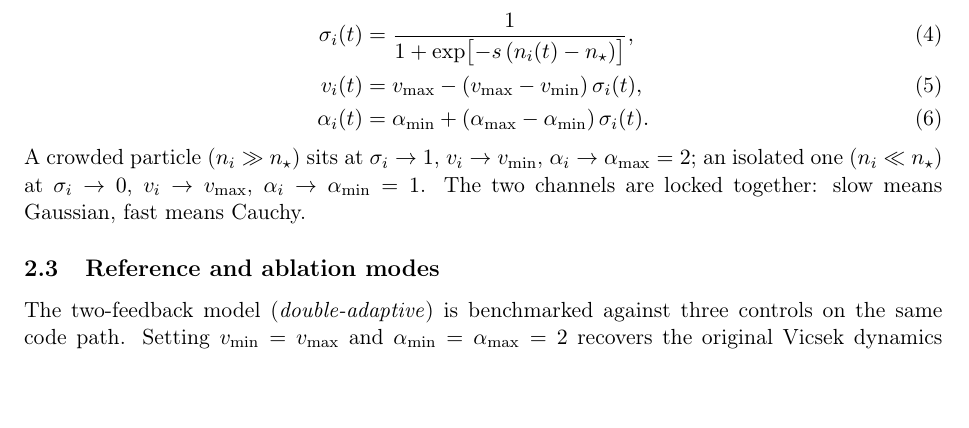
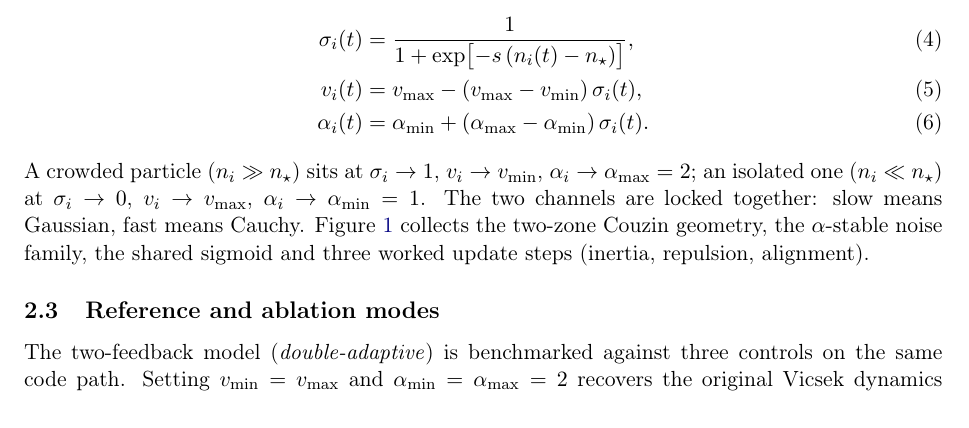
Before and after one commit to yayayou47/two-feedback-vicsek, a LaTeX paper (manuscript/manuscript.tex): part of page 3 of 26, cut so that both start at the same text, the shorter picture padded with empty space. Compiled offline with pdfLaTeX.

Commit message:
manuscript: reference Fig.1 (setup) in the shared-sigmoid subsection
Fig.1 (Vicsek-Couzin setup + sigmoid + worked rules) had no in-text
\ref. Add a sentence at the end of the shared-sigmoid paragraph that
points to it and previews its panels (geometry, noise family, sigmoid,
three worked update steps).

```diff
--- a/manuscript/manuscript.tex
+++ b/manuscript/manuscript.tex
@@ -266,7 +266,10 @@ A crowded particle ($n_i \gg n_\star$) sits at $\sigma_i \to
 isolated one ($n_i \ll n_\star$) at $\sigma_i \to 0$, $v_i
 \to v_{\max}$, $\alpha_i \to \alpha_{\min} = 1$. The two
 channels are locked together: slow means Gaussian, fast means
-Cauchy.
+Cauchy. Figure~\ref{fig:schematic} collects the two-zone
+Couzin geometry, the $\alpha$-stable noise family, the shared
+sigmoid and three worked update steps (inertia, repulsion,
+alignment).
 
 \begin{figure}[htbp]
     \centering
```
